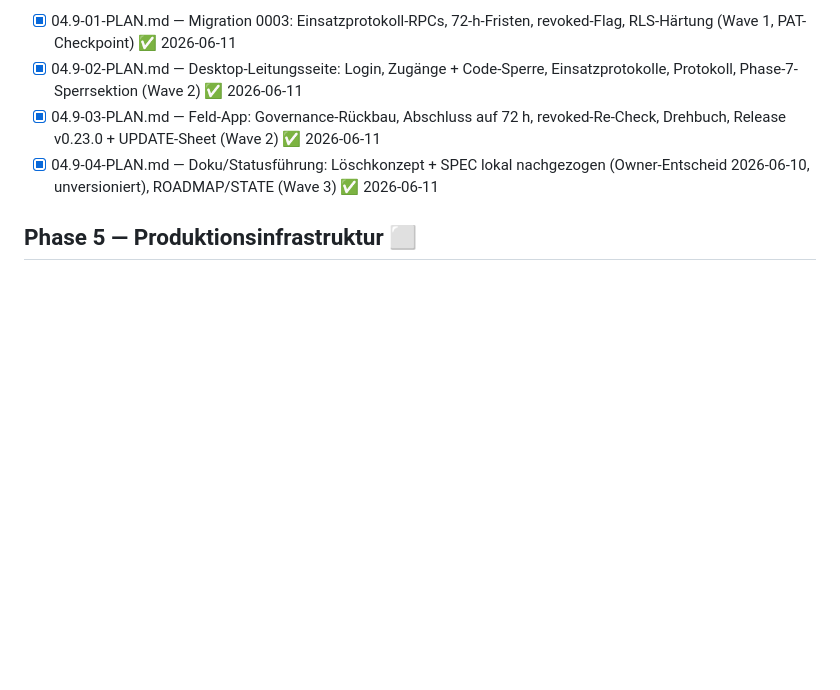
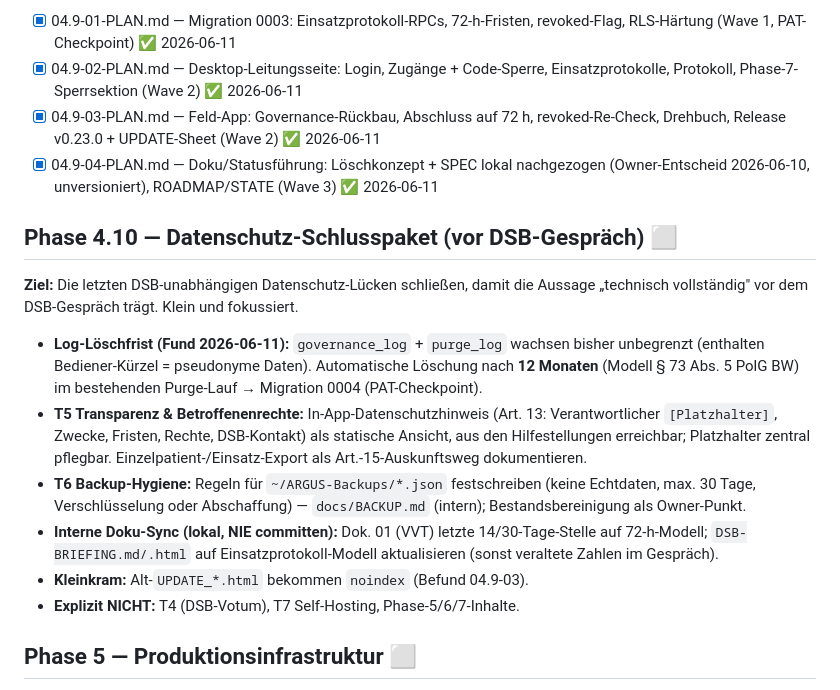
Before and after one commit to KrapfenBediener/argus, a Markdown page: .planning/ROADMAP.md, the part around the change. Rendered like a GitHub page; blank space fills up the shorter version.

Commit message:
docs(planning): Phase 4.10 Datenschutz-Schlusspaket — Log-Loeschfrist, T5 Transparenz, T6 Backups, Doku-Sync
Co-Authored-By: Claude Fable 5 <noreply@anthropic.com>

```diff
--- a/.planning/ROADMAP.md
+++ b/.planning/ROADMAP.md
@@ -209,6 +209,27 @@ Mechanik aus 4.8):**
 - [x] 04.9-03-PLAN.md — Feld-App: Governance-Rückbau, Abschluss auf 72 h, revoked-Re-Check, Drehbuch, Release v0.23.0 + UPDATE-Sheet (Wave 2) ✅ 2026-06-11
 - [x] 04.9-04-PLAN.md — Doku/Statusführung: Löschkonzept + SPEC lokal nachgezogen (Owner-Entscheid 2026-06-10, unversioniert), ROADMAP/STATE (Wave 3) ✅ 2026-06-11
 
+## Phase 4.10 — Datenschutz-Schlusspaket (vor DSB-Gespräch) ⬜
+**Ziel:** Die letzten DSB-unabhängigen Datenschutz-Lücken schließen, damit die
+Aussage „technisch vollständig" vor dem DSB-Gespräch trägt. Klein und fokussiert.
+
+- **Log-Löschfrist (Fund 2026-06-11):** `governance_log` + `purge_log` wachsen
+  bisher unbegrenzt (enthalten Bediener-Kürzel = pseudonyme Daten). Automatische
+  Löschung nach **12 Monaten** (Modell § 73 Abs. 5 PolG BW) im bestehenden
+  Purge-Lauf → Migration 0004 (PAT-Checkpoint).
+- **T5 Transparenz & Betroffenenrechte:** In-App-Datenschutzhinweis (Art. 13:
+  Verantwortlicher `[Platzhalter]`, Zwecke, Fristen, Rechte, DSB-Kontakt) als
+  statische Ansicht, aus den Hilfestellungen erreichbar; Platzhalter zentral
+  pflegbar. Einzelpatient-/Einsatz-Export als Art.-15-Auskunftsweg dokumentieren.
+- **T6 Backup-Hygiene:** Regeln für `~/ARGUS-Backups/*.json` festschreiben
+  (keine Echtdaten, max. 30 Tage, Verschlüsselung oder Abschaffung) —
+  `docs/BACKUP.md` (intern); Bestandsbereinigung als Owner-Punkt.
+- **Interne Doku-Sync (lokal, NIE committen):** Dok. 01 (VVT) letzte
+  14/30-Tage-Stelle auf 72-h-Modell; `DSB-BRIEFING.md/.html` auf
+  Einsatzprotokoll-Modell aktualisieren (sonst veraltete Zahlen im Gespräch).
+- **Kleinkram:** Alt-`UPDATE_*.html` bekommen `noindex` (Befund 04.9-03).
+- **Explizit NICHT:** T4 (DSB-Votum), T7 Self-Hosting, Phase-5/6/7-Inhalte.
+
 ## Phase 5 — Produktionsinfrastruktur ⬜
 **Ziel:** Die App läuft auf einer stabilen, gesicherten Infrastruktur —
 kein Free-Tier, kein Auto-Pause, kein geteiltes Supabase-Projekt für Beta
```
Also changed, not shown: 1 other file.
